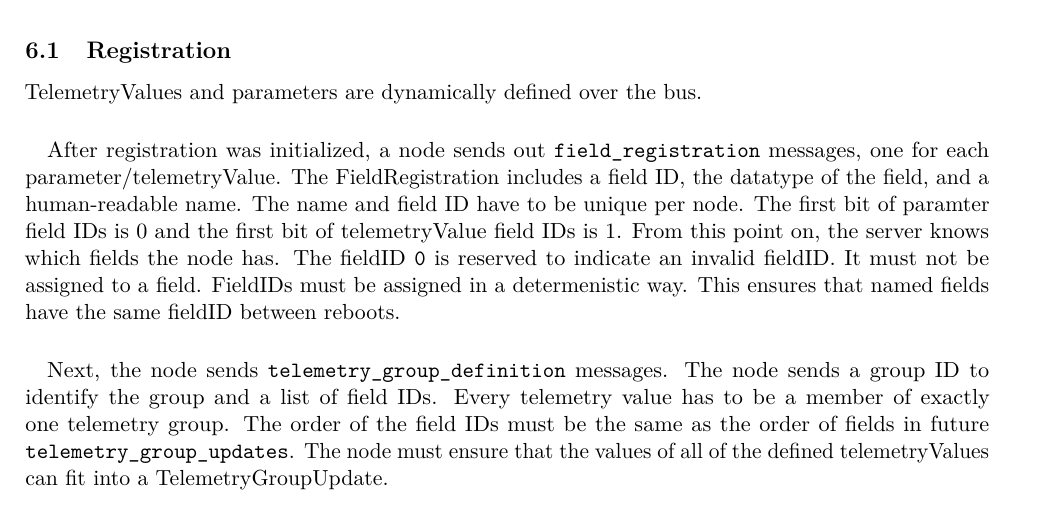
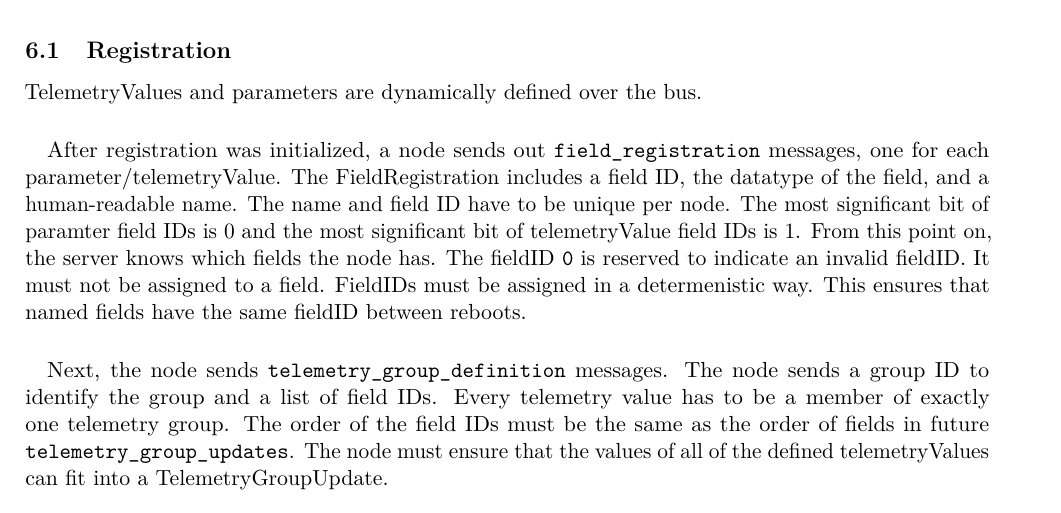
Before and after one commit to SpaceTeam/LiquidCAN, a LaTeX document (LiquidCAN.tex, which reads sections/05_field_management.tex): part of page 6 of 16, cut so that both start at the same text. Compiled offline with pdfLaTeX.

Commit message:
disambiguated field id bit position (#15)

```diff
--- a/sections/05_field_management.tex
+++ b/sections/05_field_management.tex
@@ -66,7 +66,7 @@ TelemetryValues and parameters are dynamically defined over the bus.
 \paragraph{}
 After registration was initialized, a node sends out \texttt{field\_registration} messages, one for each
 parameter/telemetryValue. The FieldRegistration includes a field ID, the datatype of the field, and
-a human-readable name. The name and field ID have to be unique per node. The first bit of paramter field IDs is 0 and the first bit of telemetryValue field IDs is 1. From this point on, the server knows which fields the node has. The fieldID \texttt{0} is reserved to indicate an invalid fieldID. It must not be assigned to a field. FieldIDs must be assigned in a determenistic way. This ensures that named fields have the same fieldID between reboots.
+a human-readable name. The name and field ID have to be unique per node. The most significant bit of paramter field IDs is 0 and the most significant bit of telemetryValue field IDs is 1. From this point on, the server knows which fields the node has. The fieldID \texttt{0} is reserved to indicate an invalid fieldID. It must not be assigned to a field. FieldIDs must be assigned in a determenistic way. This ensures that named fields have the same fieldID between reboots.
 
 \paragraph{}
 Next, the node sends \texttt{telemetry\_group\_definition} messages.
```
